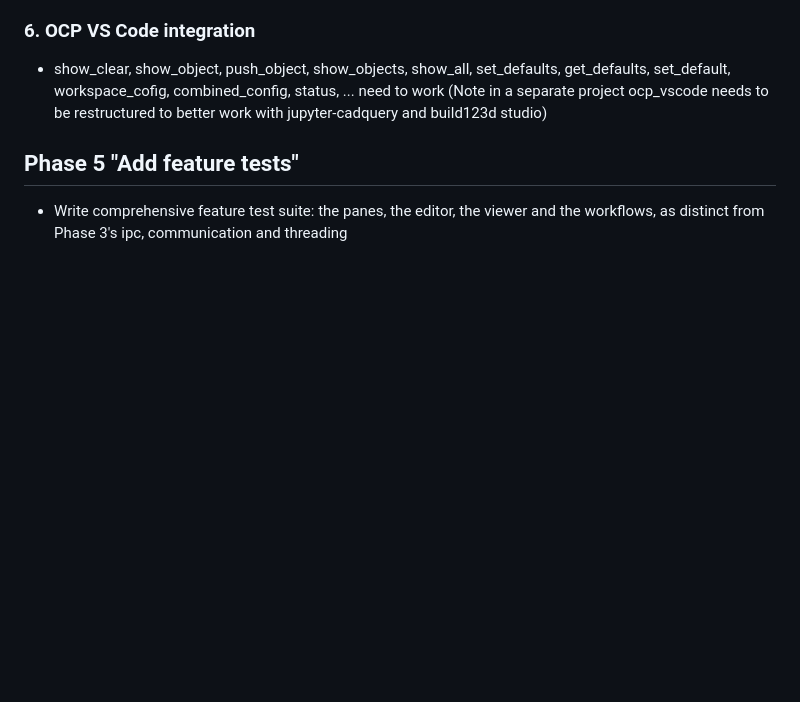
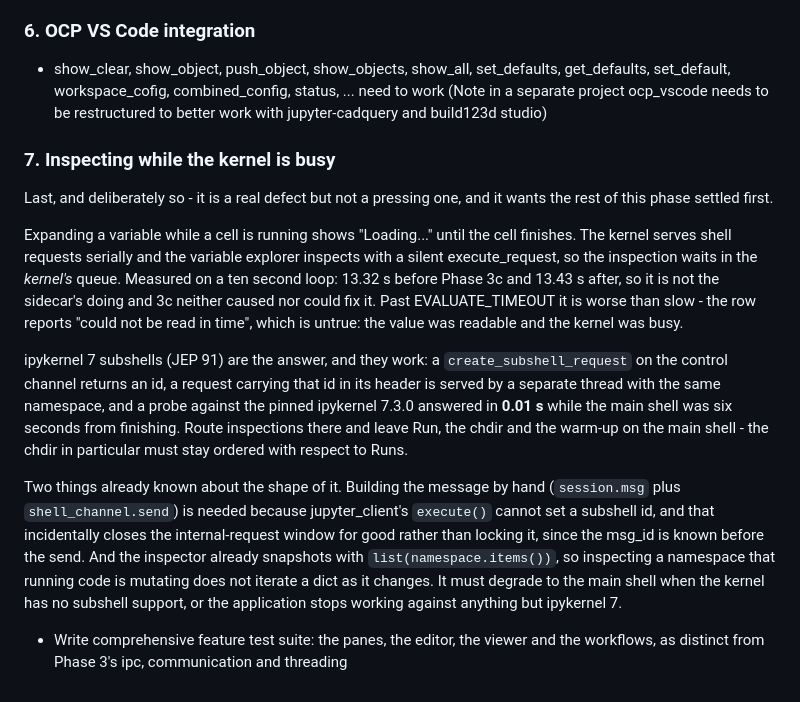
Before and after one commit to bernhard-42/build123d-studio, a Markdown page: requs.md, the part around the change. Rendered like a GitHub page; blank space fills up the shorter version.

Commit message:
Record why expanding a variable waits for the cell to finish
Found while testing the Phase 3c build, and not caused by it. The variable
explorer inspects with a silent execute_request, and the kernel serves shell
requests serially, so an expansion asked during a run waits in the kernel's
queue. Measured on a ten second loop: 13.32 s before 3c and 13.43 s after. Past
EVALUATE_TIMEOUT the row then says "could not be read in time", which is untrue -
the value was readable and the kernel was busy.

ipykernel 7 subshells are the answer and they work: probed against the pinned
7.3.0, a subshell answered in 0.01 s while the main shell was six seconds from
finishing, reading a name the main shell had defined.

Filed as the last group of Phase 4 rather than fixed now. Two implementation
notes are recorded with it because they cost something to find: the message has
to be built by hand, since jupyter_client's execute() cannot set a subshell id -
which incidentally closes the internal-request window rather than locking it,
the msg_id being known before the send - and the inspector already snapshots
with list(namespace.items()), so inspecting a namespace that running code is
mutating does not iterate a dict as it changes.

Co-Authored-By: Claude Opus 5 (1M context) <noreply@anthropic.com>

```diff
--- a/requs.md
+++ b/requs.md
@@ -194,6 +194,14 @@ Its own group rather than a usability quick win, because it is the first place f
 
 - show_clear, show_object, push_object, show_objects, show_all, set_defaults, get_defaults, set_default, workspace_cofig, combined_config, status, ... need to work (Note in a separate project ocp_vscode needs to be restructured to better work with jupyter-cadquery and build123d studio)
 
-## Phase 5 "Add feature tests"
+### 7. Inspecting while the kernel is busy
+
+Last, and deliberately so - it is a real defect but not a pressing one, and it wants the rest of this phase settled first.
+
+Expanding a variable while a cell is running shows "Loading..." until the cell finishes. The kernel serves shell requests serially and the variable explorer inspects with a silent execute_request, so the inspection waits in the *kernel's* queue. Measured on a ten second loop: 13.32 s before Phase 3c and 13.43 s after, so it is not the sidecar's doing and 3c neither caused nor could fix it. Past EVALUATE_TIMEOUT it is worse than slow - the row reports "could not be read in time", which is untrue: the value was readable and the kernel was busy.
+
+ipykernel 7 subshells (JEP 91) are the answer, and they work: a `create_subshell_request` on the control channel returns an id, a request carrying that id in its header is served by a separate thread with the same namespace, and a probe against the pinned ipykernel 7.3.0 answered in **0.01 s** while the main shell was six seconds from finishing. Route inspections there and leave Run, the chdir and the warm-up on the main shell - the chdir in particular must stay ordered with respect to Runs.
+
+Two things already known about the shape of it. Building the message by hand (`session.msg` plus `shell_channel.send`) is needed because jupyter_client's `execute()` cannot set a subshell id, and that incidentally closes the internal-request window for good rather than locking it, since the msg_id is known before the send. And the inspector already snapshots with `list(namespace.items())`, so inspecting a namespace that running code is mutating does not iterate a dict as it changes. It must degrade to the main shell when the kernel has no subshell support, or the application stops working against anything but ipykernel 7.
 
 - Write comprehensive feature test suite: the panes, the editor, the viewer and the workflows, as distinct from Phase 3's ipc, communication and threading
```
